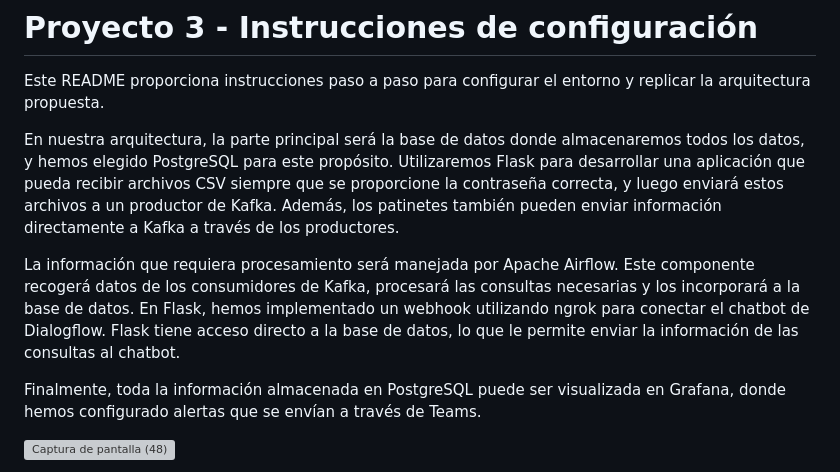
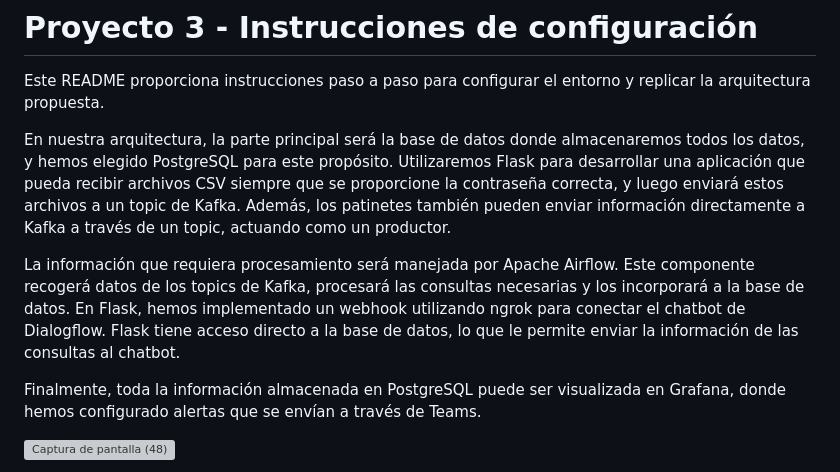
Before and after one commit to fedecaslo/proyecto3, a Markdown page: README.md, the part around the change. Drawn GitHub-style; grey boxes are pictures that could not be loaded.

```diff
--- a/README.md
+++ b/README.md
@@ -2,9 +2,9 @@
 
 Este README proporciona instrucciones paso a paso para configurar el entorno y replicar la arquitectura propuesta.
 
-En nuestra arquitectura, la parte principal será la base de datos donde almacenaremos todos los datos, y hemos elegido PostgreSQL para este propósito. Utilizaremos Flask para desarrollar una aplicación que pueda recibir archivos CSV siempre que se proporcione la contraseña correcta, y luego enviará estos archivos a un productor de Kafka. Además, los patinetes también pueden enviar información directamente a Kafka a través de los productores.
+En nuestra arquitectura, la parte principal será la base de datos donde almacenaremos todos los datos, y hemos elegido PostgreSQL para este propósito. Utilizaremos Flask para desarrollar una aplicación que pueda recibir archivos CSV siempre que se proporcione la contraseña correcta, y luego enviará estos archivos a un topic de Kafka. Además, los patinetes también pueden enviar información directamente a Kafka a través de un topic, actuando como un productor.
 
-La información que requiera procesamiento será manejada por Apache Airflow. Este componente recogerá datos de los consumidores de Kafka, procesará las consultas necesarias y los incorporará a la base de datos. En Flask, hemos implementado un webhook utilizando ngrok para conectar el chatbot de Dialogflow. Flask tiene acceso directo a la base de datos, lo que le permite enviar la información de las consultas al chatbot.
+La información que requiera procesamiento será manejada por Apache Airflow. Este componente recogerá datos de los topics de Kafka, procesará las consultas necesarias y los incorporará a la base de datos. En Flask, hemos implementado un webhook utilizando ngrok para conectar el chatbot de Dialogflow. Flask tiene acceso directo a la base de datos, lo que le permite enviar la información de las consultas al chatbot.
 
 Finalmente, toda la información almacenada en PostgreSQL puede ser visualizada en Grafana, donde hemos configurado alertas que se envían a través de Teams.
 
```
